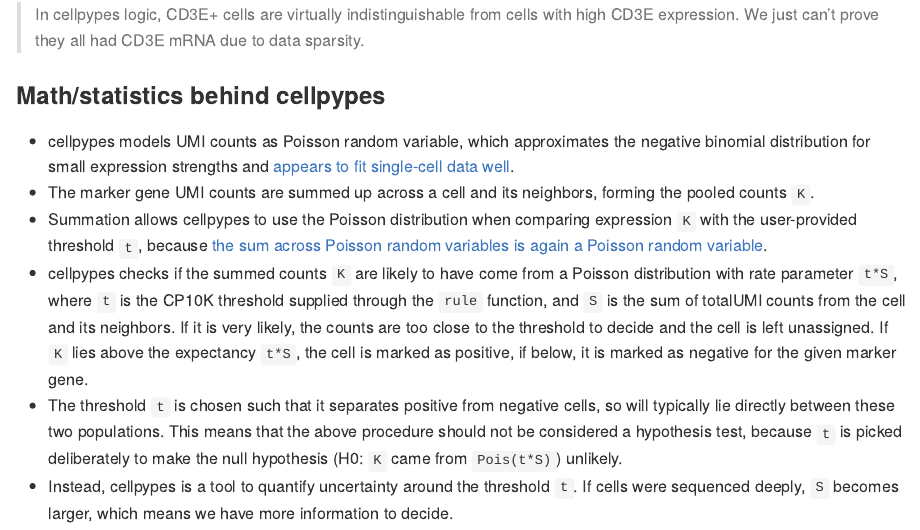
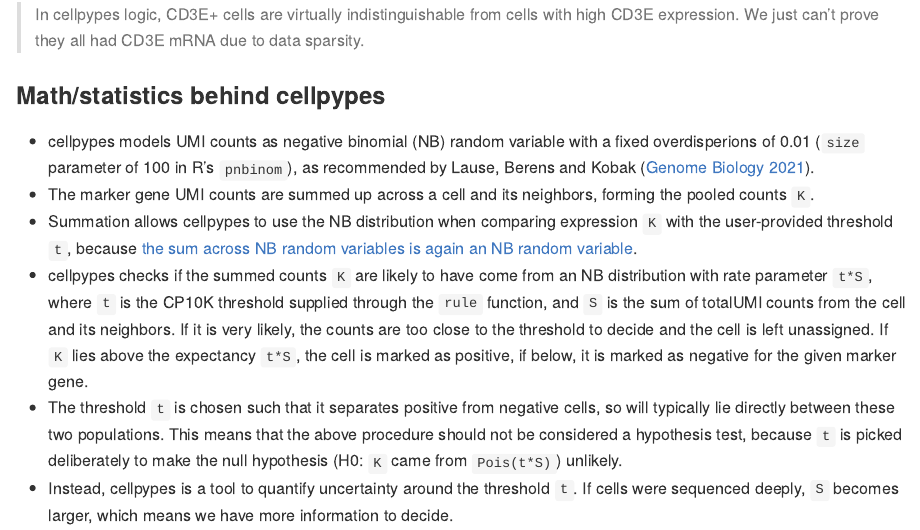
Before and after one commit to FelixTheStudent/cellpypes, an R Markdown document (README.Rmd): the page in a window 1100 px wide, from 4130 px down. The pictures show the output file README.md that the author committed with the source, drawn offline in the style of GitHub; badge pictures from the web are left out.

Commit message:
switch from Poisson to NB

```diff
--- a/README.Rmd
+++ b/README.Rmd
@@ -285,18 +285,17 @@ We just can't prove they all had CD3E mRNA due to data sparsity.
 ### Math/statistics behind cellpypes
 
 
-  * cellpypes models UMI counts as Poisson random variable,
-  which approximates the negative binomial distribution for
-  small expression strengths
-  and
-  [appears to fit single-cell data well](https://genomebiology.biomedcentral.com/articles/10.1186/s13059-019-1861-6).
+  * cellpypes models UMI counts as negative binomial (NB) random variable
+    with a fixed overdisperions of 0.01 (`size` parameter of 100 in R's `pnbinom`),
+    as recommended by Lause, Berens and Kobak
+    ([Genome Biology 2021](https://genomebiology.biomedcentral.com/articles/10.1186/s13059-021-02451-7#Sec1)).
   * The marker gene UMI counts are summed up across a cell and its neighbors,
   forming the pooled counts `K`.
-  * Summation allows cellpypes to use the Poisson distribution when comparing
+  * Summation allows cellpypes to use the NB distribution when comparing
   expression `K` with the user-provided threshold `t`, because
-  [the sum across Poisson random variables is again a Poisson random variable](https://en.wikipedia.org/wiki/Poisson_distribution#Sums_of_Poisson-distributed_random_variables).
+  [the sum across NB random variables is again an NB random variable](https://en.wikipedia.org/wiki/Negative_binomial_distribution#Distribution_of_a_sum_of_geometrically_distributed_random_variables).
   * cellpypes checks if the summed counts `K` are likely to have come from
-  a Poisson distribution with rate parameter `t*S`, where `t` is the CP10K
+  an NB distribution with rate parameter `t*S`, where `t` is the CP10K
   threshold supplied through the `rule` function,
   and `S` is the sum of totalUMI counts from the cell and its neighbors.
   If it is very likely, the counts are too close to the threshold to
```
Also changed, not shown: NEWS.md (+1 -0 lines), R/classify.R (+3 -2 lines), R/neighbor_pooling.R (+7 -4 lines), R/plots.R (+7 -3 lines), man-roxygen/classify_params.R (+8 -1 lines), README.md, 10 other files.
